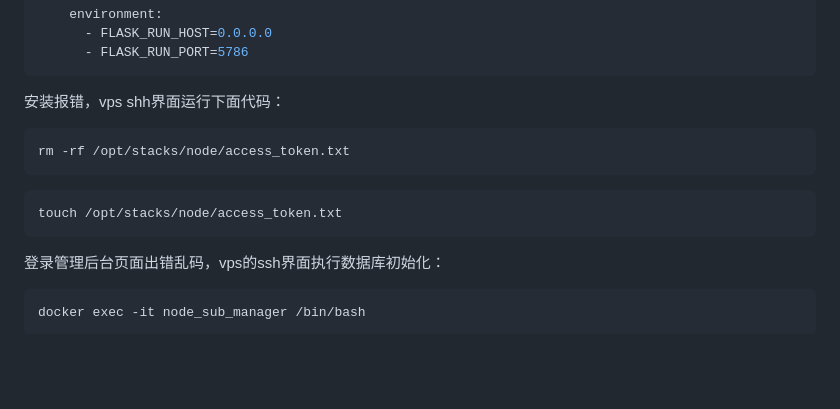
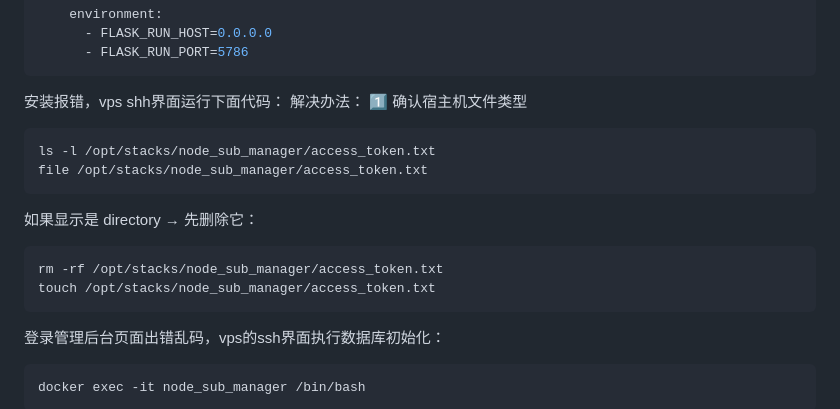
Before and after one commit to 999k923/vpnlink, a Markdown page: README.md, the part around the change. Drawn GitHub-style; blank space fills up the shorter version.

````diff
--- a/README.md
+++ b/README.md
@@ -84,12 +84,19 @@ services:
       - FLASK_RUN_PORT=5786
 ```
 安装报错，vps shh界面运行下面代码：
+解决办法：
+1️⃣ 确认宿主机文件类型
 ```bash
-rm -rf /opt/stacks/node/access_token.txt
+ls -l /opt/stacks/node_sub_manager/access_token.txt
+file /opt/stacks/node_sub_manager/access_token.txt
 ```
+
+如果显示是 directory → 先删除它：
 ```bash
-touch /opt/stacks/node/access_token.txt
+rm -rf /opt/stacks/node_sub_manager/access_token.txt
+touch /opt/stacks/node_sub_manager/access_token.txt
 ```
+
 登录管理后台页面出错乱码，vps的ssh界面执行数据库初始化：
 ```bash
 docker exec -it node_sub_manager /bin/bash
````
